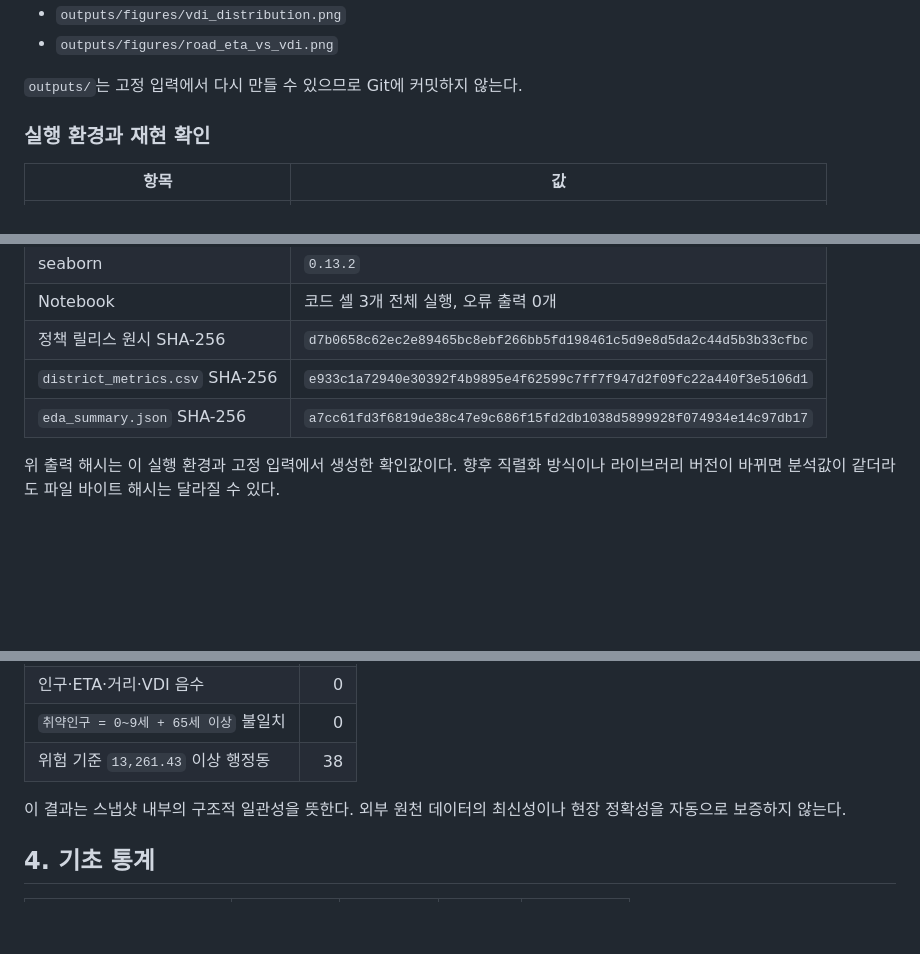
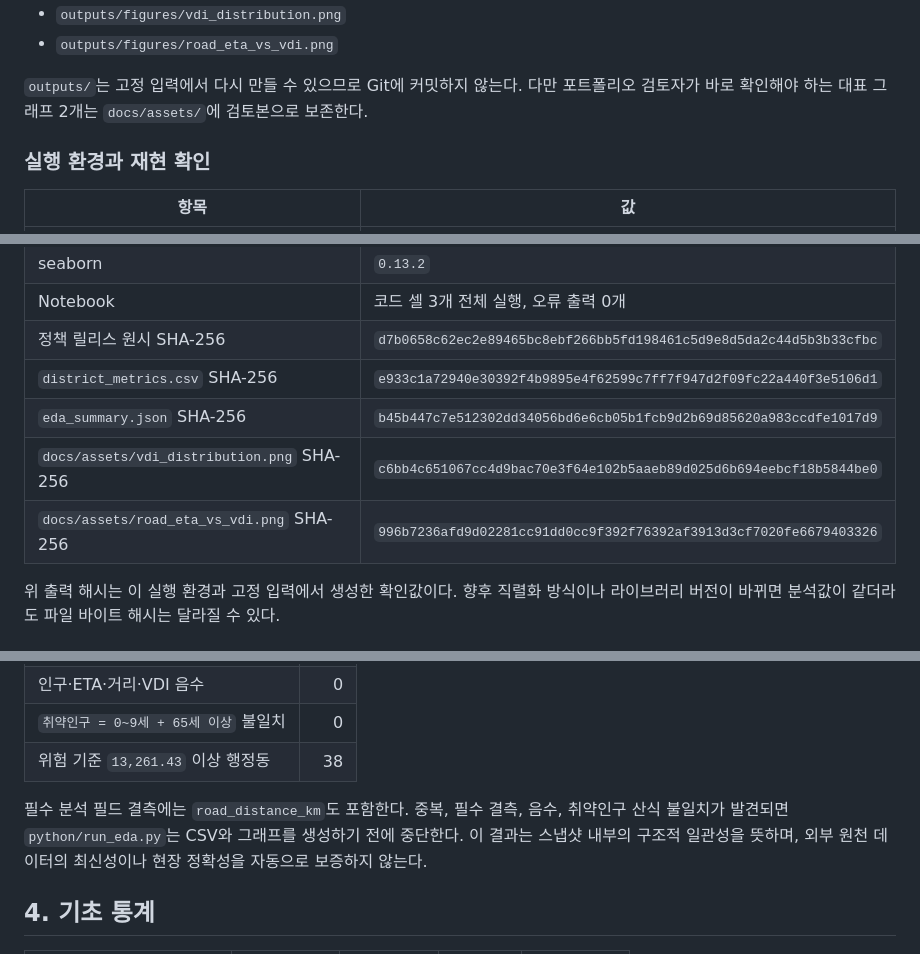
Before and after one commit to ssg-sak/golden-data-lab, a Markdown page: docs/EDA_REPORT.md, 3 parts joined by grey strips. GitHub-like rendering; blank space fills up the shorter version.

```diff
--- a/docs/EDA_REPORT.md
+++ b/docs/EDA_REPORT.md
@@ -25,7 +25,7 @@ python python/run_eda.py
 - `outputs/figures/vdi_distribution.png`
 - `outputs/figures/road_eta_vs_vdi.png`
 
-`outputs/`는 고정 입력에서 다시 만들 수 있으므로 Git에 커밋하지 않는다.
+`outputs/`는 고정 입력에서 다시 만들 수 있으므로 Git에 커밋하지 않는다. 다만 포트폴리오 검토자가 바로 확인해야 하는 대표 그래프 2개는 `docs/assets/`에 검토본으로 보존한다.
 
 ### 실행 환경과 재현 확인
 
@@ -38,7 +38,9 @@ python python/run_eda.py
 | Notebook | 코드 셀 3개 전체 실행, 오류 출력 0개 |
 | 정책 릴리스 원시 SHA-256 | `d7b0658c62ec2e89465bc8ebf266bb5fd198461c5d9e8d5da2c44d5b3b33cfbc` |
 | `district_metrics.csv` SHA-256 | `e933c1a72940e30392f4b9895e4f62599c7ff7f947d2f09fc22a440f3e5106d1` |
-| `eda_summary.json` SHA-256 | `a7cc61fd3f6819de38c47e9c686f15fd2db1038d5899928f074934e14c97db17` |
+| `eda_summary.json` SHA-256 | `b45b447c7e512302dd34056bd6e6cb05b1fcb9d2b69d85620a983ccdfe1017d9` |
+| `docs/assets/vdi_distribution.png` SHA-256 | `c6bb4c651067cc4d9bac70e3f64e102b5aaeb89d025d6b694eebcf18b5844be0` |
+| `docs/assets/road_eta_vs_vdi.png` SHA-256 | `996b7236afd9d02281cc91dd0cc9f392f76392af3913d3cf7020fe6679403326` |
 
 위 출력 해시는 이 실행 환경과 고정 입력에서 생성한 확인값이다. 향후 직렬화 방식이나 라이브러리 버전이 바뀌면 분석값이 같더라도 파일 바이트 해시는 달라질 수 있다.
 
@@ -53,7 +55,7 @@ python python/run_eda.py
 | `취약인구 = 0~9세 + 65세 이상` 불일치 | 0 |
 | 위험 기준 `13,261.43` 이상 행정동 | 38 |
 
-이 결과는 스냅샷 내부의 구조적 일관성을 뜻한다. 외부 원천 데이터의 최신성이나 현장 정확성을 자동으로 보증하지 않는다.
+필수 분석 필드 결측에는 `road_distance_km`도 포함한다. 중복, 필수 결측, 음수, 취약인구 산식 불일치가 발견되면 `python/run_eda.py`는 CSV와 그래프를 생성하기 전에 중단한다. 이 결과는 스냅샷 내부의 구조적 일관성을 뜻하며, 외부 원천 데이터의 최신성이나 현장 정확성을 자동으로 보증하지 않는다.
 
 ## 4. 기초 통계
 
```
Also changed, not shown: README.md (+9 -1 lines), docs/assets/road_eta_vs_vdi.png (added), docs/assets/vdi_distribution.png (added), 2 other files.
